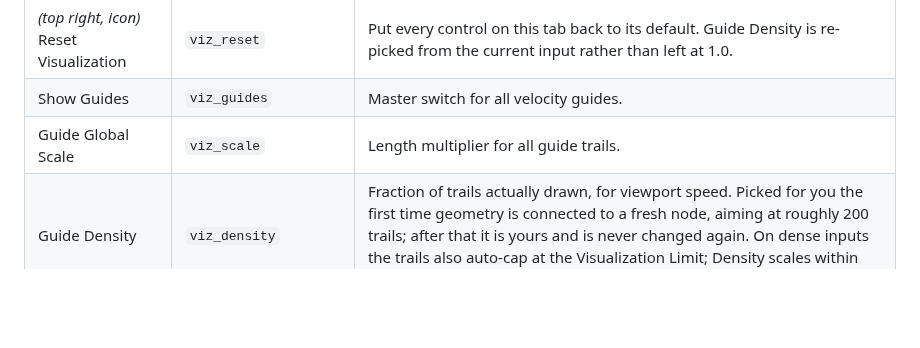
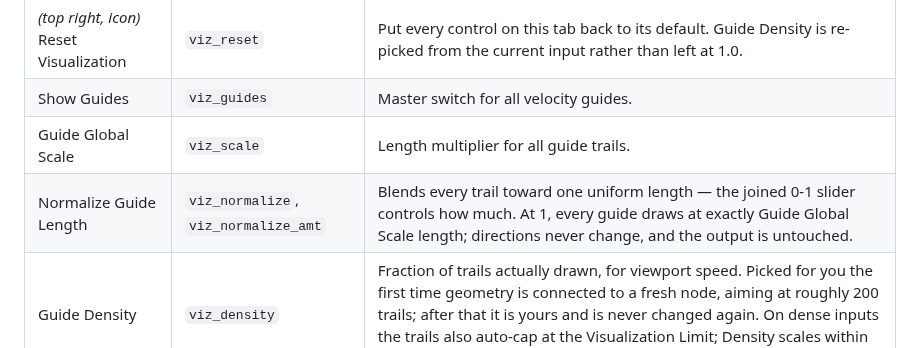
Before and after one commit to tonehammer/jvtools-docs, a Markdown page: advanced-velocity/parameters.md, the part around the change. Drawn GitHub-style; blank space fills up the shorter version.

```diff
--- a/advanced-velocity/parameters.md
+++ b/advanced-velocity/parameters.md
@@ -185,6 +185,7 @@ Every type's Adjust folder opens with the same row: **Variation** (`variation1`
 | *(top right, icon)* Reset Visualization | `viz_reset` | Put every control on this tab back to its default. Guide Density is re-picked from the current input rather than left at 1.0. |
 | Show Guides | `viz_guides` | Master switch for all velocity guides. |
 | Guide Global Scale | `viz_scale` | Length multiplier for all guide trails. |
+| Normalize Guide Length | `viz_normalize`, `viz_normalize_amt` | Blends every trail toward one uniform length — the joined 0-1 slider controls how much. At 1, every guide draws at exactly Guide Global Scale length; directions never change, and the output is untouched. |
 | Guide Density | `viz_density` | Fraction of trails actually drawn, for viewport speed. Picked for you the first time geometry is connected to a fresh node, aiming at roughly 200 trails; after that it is yours and is never changed again. On dense inputs the trails also auto-cap at the Visualization Limit; Density scales within that budget. |
 | Enforce Visualization Limit | `viz_limit_enable`, `viz_limit` | Point budget (default 100,000) capping how many guide trails are drawn. Raise it or switch it off to draw everything regardless of cost. Guide trails only — Preview Motion is not affected. |
 
```
Also changed, not shown: advanced-velocity/using.md (+1 -0 lines).
